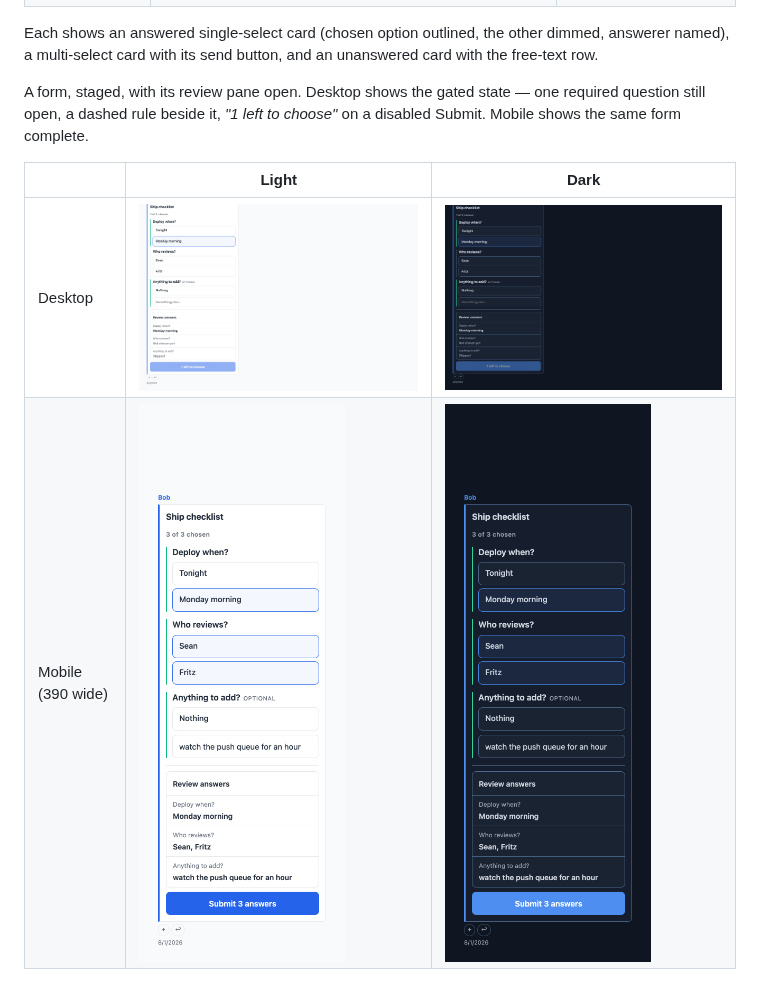
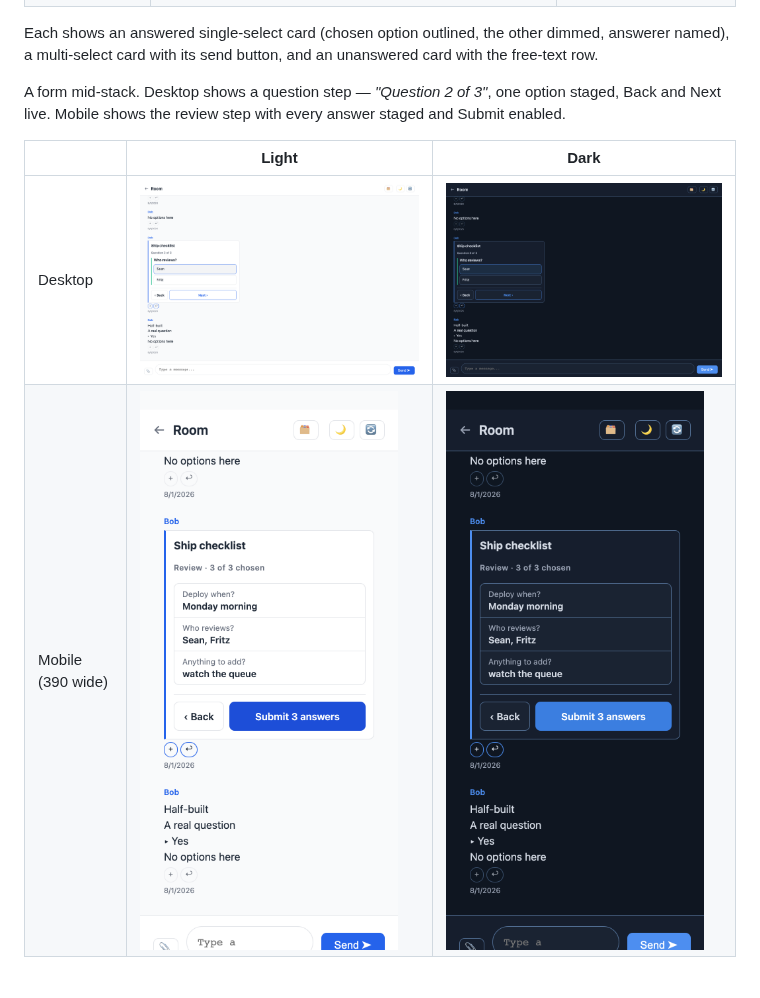
Before and after one commit to clusterfudge/deaddrop, a Markdown page: docs/QUESTIONS.md, the part around one of its changes. Rendered like a GitHub page; pictures changed too: docs/img/questions-form-desktop-dark.png, docs/img/questions-form-desktop-light.png, docs/img/questions-form-mobile-dark.png.

```diff
--- a/docs/QUESTIONS.md
+++ b/docs/QUESTIONS.md
@@ -241,9 +251,9 @@ Each shows an answered single-select card (chosen option outlined, the other
 dimmed, answerer named), a multi-select card with its send button, and an
 unanswered card with the free-text row.
 
-A form, staged, with its review pane open. Desktop shows the gated state —
-one required question still open, a dashed rule beside it, *"1 left to
-choose"* on a disabled Submit. Mobile shows the same form complete.
+A form mid-stack. Desktop shows a question step — *"Question 2 of 3"*, one
+option staged, Back and Next live. Mobile shows the review step with every
+answer staged and Submit enabled.
 
 | | Light | Dark |
 |---|---|---|
```
Also changed, not shown: other parts of docs/QUESTIONS.md (+21 -11 lines), 3 other files.
